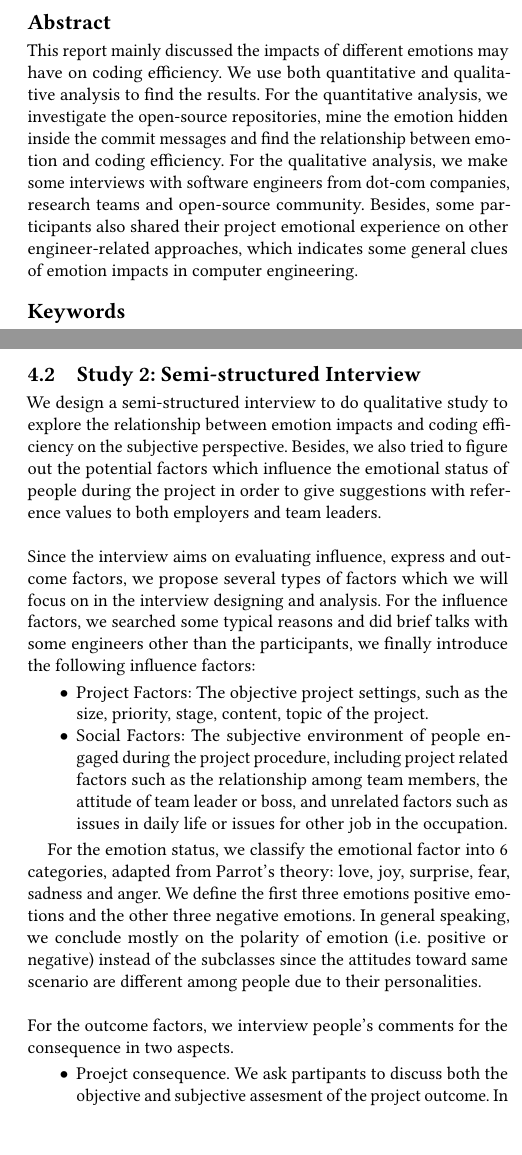
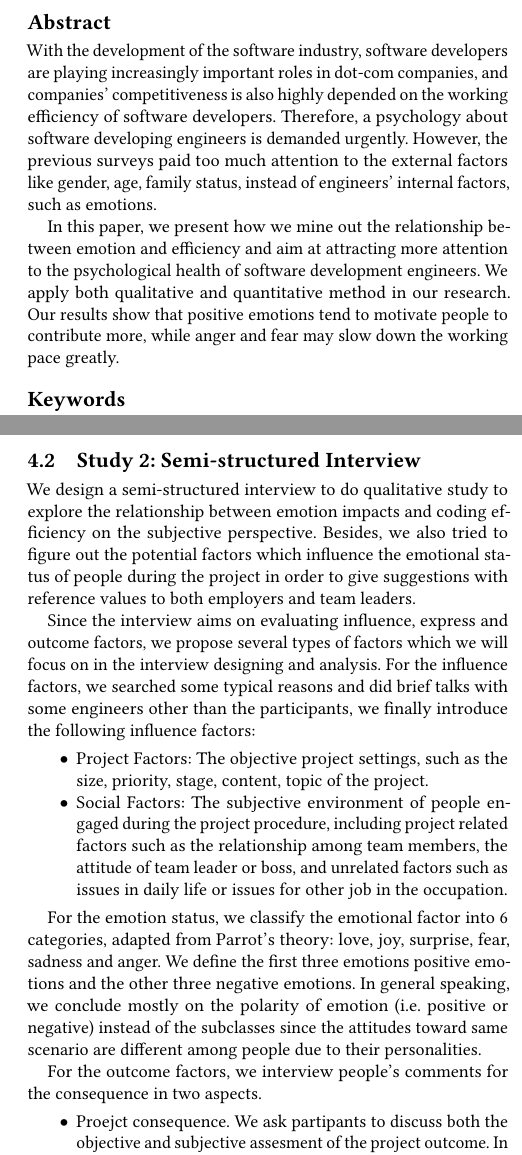
Before and after one commit to Awesome-guys-in-ECE1747/ECE1785_Research, a LaTeX paper (Final Report/Final-Report-Group8.tex): two parts of the columns of pages 1 and 3 of 5, joined at a grey line, cut so that both start at the same text, the shorter picture padded with empty space. Compiled offline with pdfLaTeX.

Commit message:
update abstract

```diff
--- a/Final Report/Final-Report-Group8.tex
+++ b/Final Report/Final-Report-Group8.tex
@@ -56,14 +56,17 @@
 %% The abstract is a short summary of the work to be presented in the
 %% article.
 \begin{abstract}
-  This report mainly discussed the impacts of different emotions may have on coding efficiency. We use both quantitative and qualitative analysis to find the results. For the quantitative analysis, we investigate the open-source repositories, mine the emotion hidden inside the commit messages and find the relationship between emotion and coding efficiency. For the qualitative analysis, we make some interviews with software engineers from dot-com companies, research teams and open-source community. Besides, some participants also shared their project emotional experience on other engineer-related approaches, which indicates some general clues of emotion impacts in computer engineering.
+With the development of the software industry, software developers are playing increasingly important roles in dot-com companies, and companies’ competitiveness is also highly depended on the working efficiency of software developers. Therefore, a psychology about software developing engineers is demanded urgently. However, the previous surveys paid too much attention to the external factors like gender, age, family status, instead of engineers' internal factors, such as emotions.
+
+In this paper, we present how we mine out the relationship between emotion and efficiency and aim at attracting more attention to the psychological health of software development engineers. We apply both qualitative and quantitative method in our research. Our results show that positive emotions tend to motivate people to contribute more, while anger and fear may slow down the working pace greatly.
+
 \end{abstract}
 
 
 %%
 %% Keywords. The author(s) should pick words that accurately describe
 %% the work being presented. Separate the keywords with commas.
-\keywords{Emotion Mining, Working Efficiency, Psychology, Computer Engineering}
+\keywords{Emotion Mining, Working Efficiency, Psychology, Software Development}
 
 
 
@@ -159,15 +162,14 @@ There are several evaluating metrics we have considered. We will talk about them
 
 \subsection{Study 2: Semi-structured Interview}
 We design a semi-structured interview to do qualitative study to explore the relationship between emotion impacts and coding efficiency on the subjective perspective. Besides, we also tried to figure out the potential factors which influence the emotional status of people during the project in order to give suggestions with reference values to both employers and team leaders.
-\\\\
+\par
 Since the interview aims on evaluating influence, express and outcome factors, we propose several types of factors which we will focus on in the interview designing and analysis. For the influence factors, we searched some typical reasons and did brief talks with some engineers other than the participants, we finally introduce the following influence factors:
 \begin{itemize}
 	\item Project Factors: The objective project settings, such as the size, priority, stage, content, topic of the project.
 	\item Social Factors: The subjective environment of people engaged during the project procedure, including project related factors such as the relationship among team members, the attitude of team leader or boss, and unrelated factors such as issues in daily life or issues for other job in the occupation.
-\end{itemize}
-
+\end{itemize} \par
 For the emotion status, we classify the emotional factor into 6 categories, adapted from Parrot's theory: love, joy, surprise, fear, sadness and anger. We define the first three emotions positive emotions and the other three negative emotions. In general speaking, we conclude mostly on the polarity of emotion (i.e. positive or negative) instead of the subclasses since the attitudes toward same scenario are different among people due to their personalities.
-\\\\
+\par
 For the outcome factors, we interview people's comments for the consequence in two aspects.
 \begin{itemize}
     \item Proejct consequence. We ask partipants to discuss both the objective and subjective assesment of the project outcome. In objective aspect, project consequence refers to the completeness of expected progress or planned result at current stage, which could be evaluate accurately. And we also investigate people's own opinion of the result, such as if they think they made all their work with efforts in the project.
```
Also changed, not shown: Final Report/Final-Report-Group8.bbl (added), Final Report/Final-Report-Group8.pdf, Final Report/Final-Report-Group8.tex (4 more changed lines), 5 other files.
